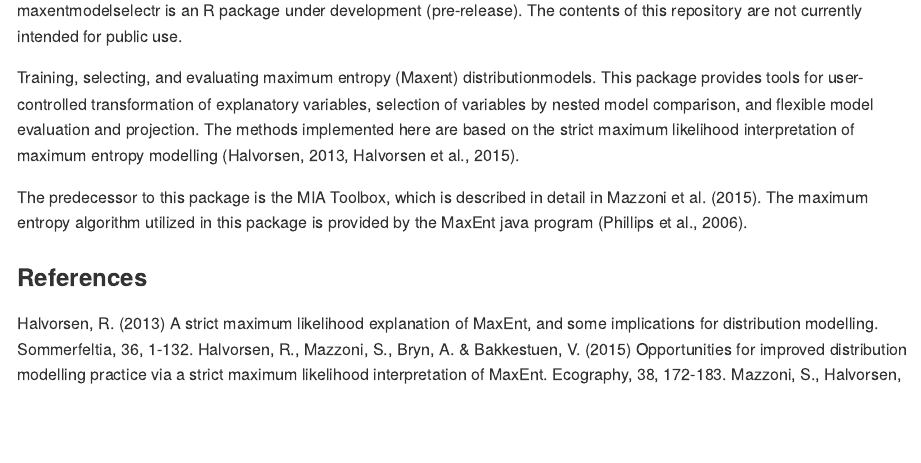
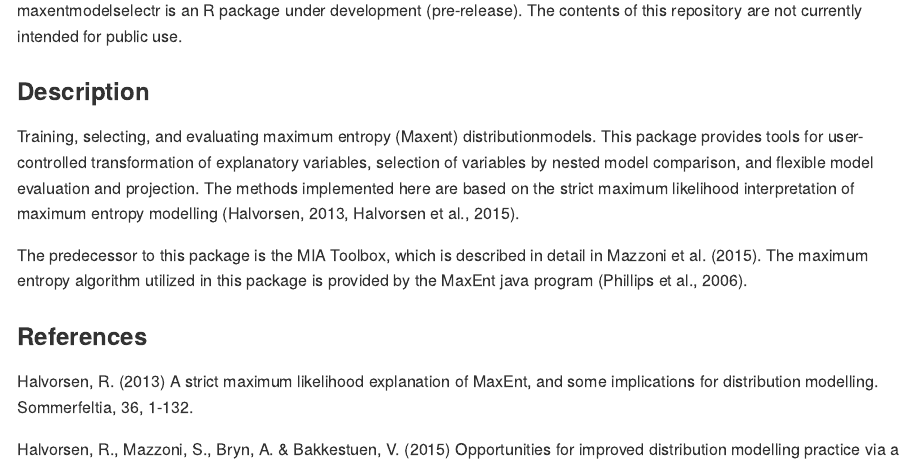
Before and after one commit to julienvollering/MIAmaxent, an R Markdown document (README.Rmd): the page in a window 1100 px wide, from 110 px down. The pictures show the output file README.md that the author committed with the source, drawn offline in the style of GitHub.

Commit message:
readme edit

```diff
--- a/README.Rmd
+++ b/README.Rmd
@@ -18,12 +18,16 @@ knitr::opts_chunk$set(
 
 maxentmodelselectr is an R package under development (pre-release). The contents of this repository are not currently intended for public use.
 
+### Description
 Training, selecting, and evaluating maximum entropy (Maxent) distributionmodels. This package provides tools for user-controlled transformation of explanatory variables, selection of variables by nested model comparison, and flexible model evaluation and projection. The methods implemented here are based on the strict maximum likelihood interpretation of maximum entropy modelling (Halvorsen, 2013, Halvorsen et al., 2015).
 
 The predecessor to this package is the MIA Toolbox, which is described in detail in Mazzoni et al. (2015). The maximum entropy algorithm utilized in this package is provided by the MaxEnt java program (Phillips et al., 2006).
 
 ### References
 Halvorsen, R. (2013) A strict maximum likelihood explanation of MaxEnt, and some implications for distribution modelling. Sommerfeltia, 36, 1-132.
+
 Halvorsen, R., Mazzoni, S., Bryn, A. & Bakkestuen, V. (2015) Opportunities for improved distribution modelling practice via a strict maximum likelihood interpretation of MaxEnt. Ecography, 38, 172-183.
+
 Mazzoni, S., Halvorsen, R. & Bakkestuen, V. (2015) MIAT: Modular R-wrappers for flexible implementation of MaxEnt distribution modelling. Ecological Informatics, 30, 215-221.
+
 Phillips, S.J., Anderson, R.P. & Schapire, R.E. (2006) Maximum entropy modeling of species geographic distributions. Ecological Modelling, 190, 231-259.
```
Also changed, not shown: README.md.
